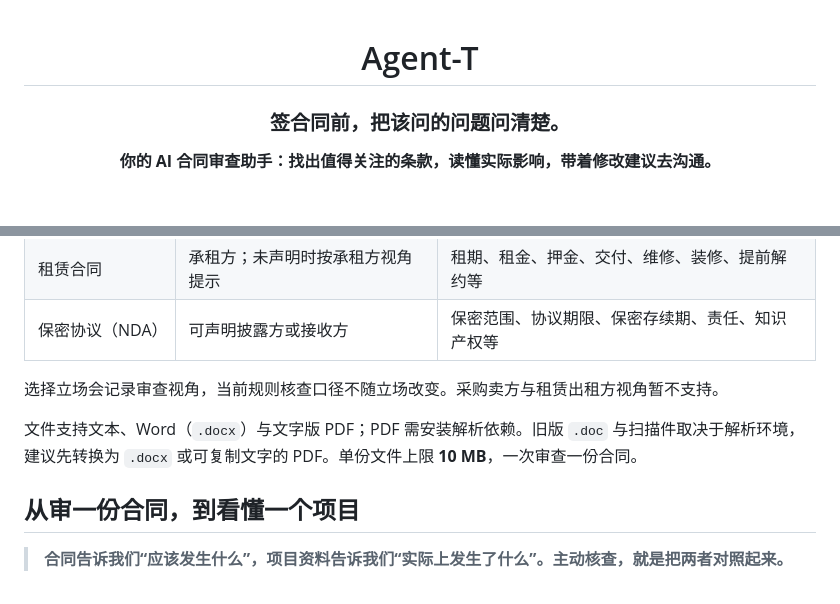
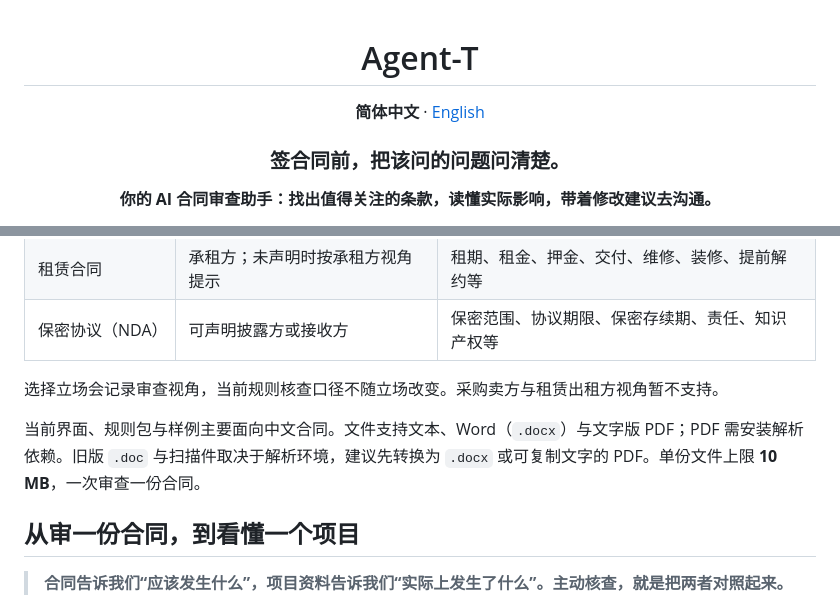
Before and after one commit to ARTHUR-BBU/Agent-T, a Markdown page: README.md, 2 parts joined by grey strips. GitHub-like rendering; blank space fills up the shorter version.

Commit message:
docs: add and link full English README (#46)
Co-authored-by: Vibe Coding Learner <vibe-coding-learner@example.com>

```diff
--- a/README.md
+++ b/README.md
@@ -1,6 +3,8 @@
 <div align="center">
 
 # Agent-T
+
+**简体中文** · [English](README_EN.md)
 
 ### 签合同前，把该问的问题问清楚。
 
@@ -125,7 +129,7 @@ AI 功能需要配置模型服务。当前 Word 报告不包含页面中的 AI
 
 选择立场会记录审查视角，当前规则核查口径不随立场改变。采购卖方与租赁出租方视角暂不支持。
 
-文件支持文本、Word（`.docx`）与文字版 PDF；PDF 需安装解析依赖。旧版 `.doc` 与扫描件取决于解析环境，建议先转换为 `.docx` 或可复制文字的 PDF。单份文件上限 **10 MB**，一次审查一份合同。
+当前界面、规则包与样例主要面向中文合同。文件支持文本、Word（`.docx`）与文字版 PDF；PDF 需安装解析依赖。旧版 `.doc` 与扫描件取决于解析环境，建议先转换为 `.docx` 或可复制文字的 PDF。单份文件上限 **10 MB**，一次审查一份合同。
 
 ## 从审一份合同，到看懂一个项目
 
```
Also changed, not shown: other parts of README.md (+2 -0 lines), README_EN.md (added, +218 -0 lines).
